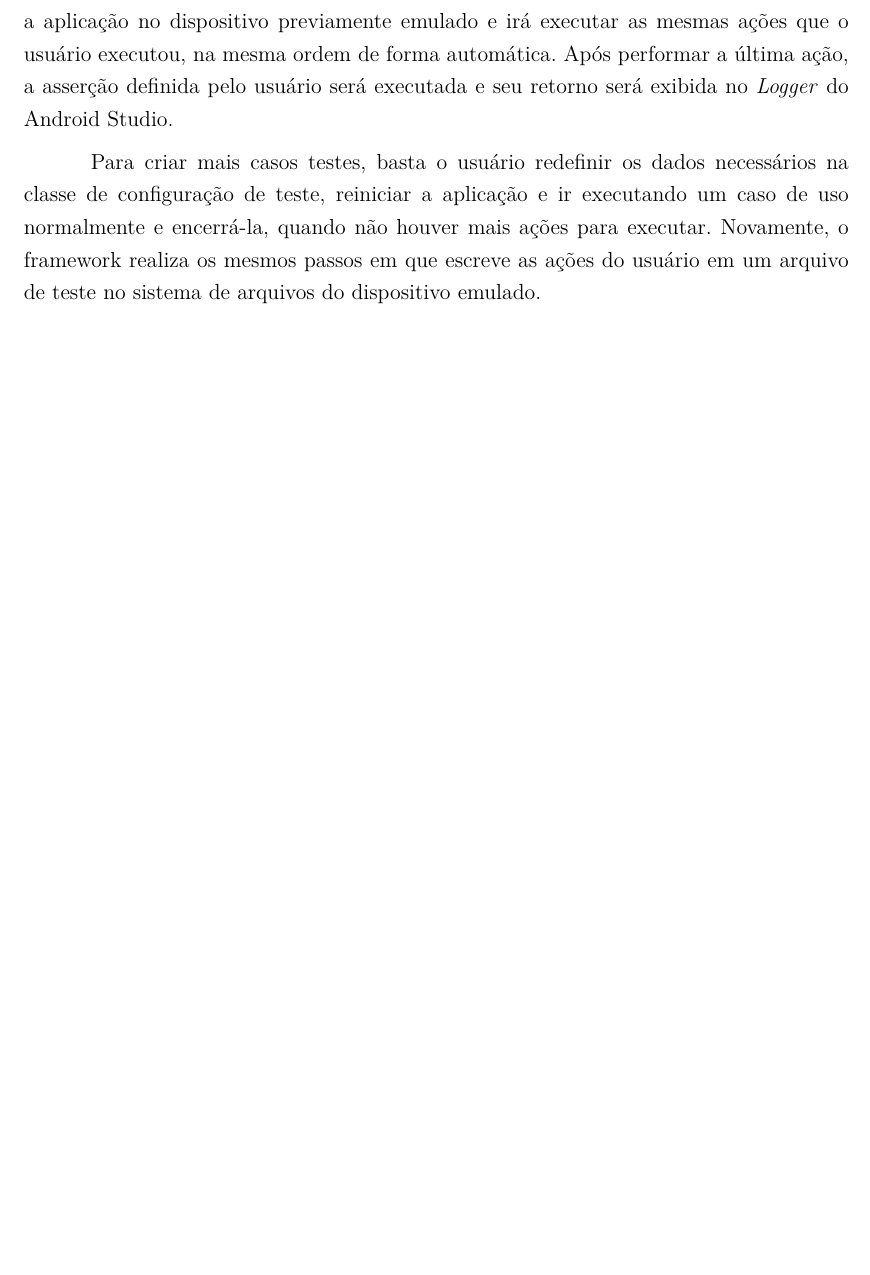
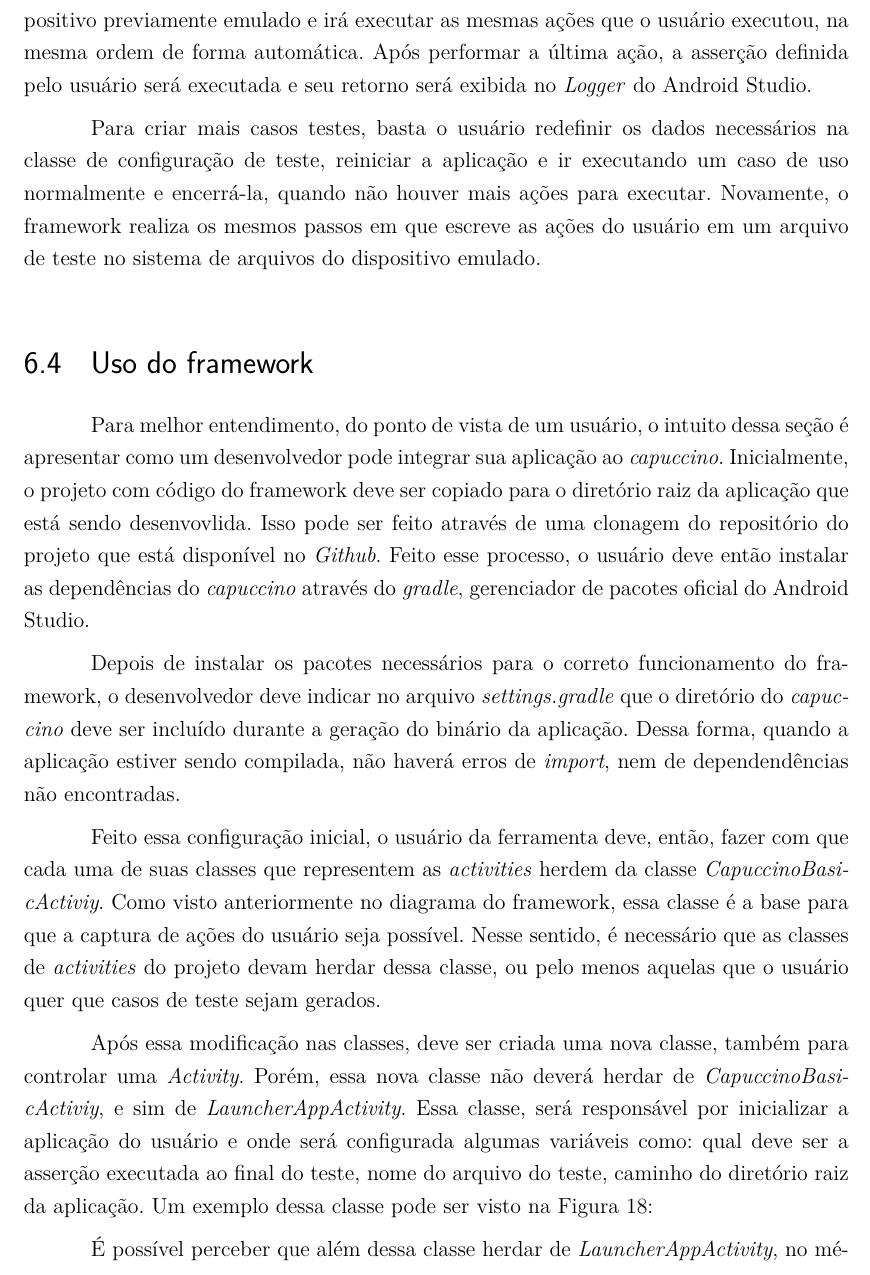
Before and after one commit to Olegario96/TCC, a LaTeX thesis (src/tex/tcc.tex): part of page 70 of 85 before the commit and part of page 70 of 87 after it, cut so that both start at the same text, the shorter picture padded with empty space. Compiled offline with pdfLaTeX.

Commit message:
Using framework section

```diff
--- a/src/tex/tcc.tex
+++ b/src/tex/tcc.tex
@@ -1727,14 +1727,39 @@
           do computador do usuário. Nesse sentido, ao terminar de criar o teste ele deve abrir o sistema
           de arquivos do dispositivo emulado e deve ir até o diretório onde estão os arquivos da aplicação.
 
-          Ao final desse processo, o usuário terá criado um único caso de teste descrito em um arquivo. Esse
-          teste, ao ser exportado para o diretório de testes de aplicação, pode ser executado normalmente. Durante
-          a execução do teste criado, o teste irá iniciar a aplicação no dispositivo previamente emulado e
-          irá executar as mesmas ações que o usuário executou, na mesma ordem de forma automática. Após performar
-          a última ação, a asserção definida pelo usuário será executada e seu retorno será exibida no \textit{Logger}
-          do Android Studio.
+          Ao final desse processo, o usuário terá criado um único caso de teste descrito em um arquivo com a asserção
+          que ele definiu previamente antes de inciar a aplicação. Esse teste, ao ser exportado para o diretório de
+          testes de aplicação, pode ser executado normalmente. Durante a execução do teste criado, o teste irá iniciar
+          a aplicação no dispositivo previamente emulado e irá executar as mesmas ações que o usuário executou, na mesma
+          ordem de forma automática. Após performar a última ação, a asserção definida pelo usuário será executada e seu
+          retorno será exibida no \textit{Logger} do Android Studio.
 
           Para criar mais casos testes, basta o usuário redefinir os dados necessários na classe de configuração de teste,
           reiniciar a aplicação e ir executando um caso de uso normalmente e encerrá-la, quando não houver mais ações
           para executar. Novamente, o framework realiza os mesmos passos em que escreve as ações do usuário em
           um arquivo de teste no sistema de arquivos do dispositivo emulado.
+
+      \section{Uso do framework}
+        Para melhor entendimento, do ponto de vista de um usuário, o intuito dessa seção é apresentar como um
+        desenvolvedor pode integrar sua aplicação ao \textit{capuccino}. Inicialmente, o projeto com código
+        do framework deve ser copiado para o diretório raiz da aplicação que está sendo desenvovlida. Isso pode ser
+        feito através de uma clonagem do repositório do projeto que está disponível no \textit{Github}. Feito esse
+        processo, o usuário deve então instalar as dependências do \textit{capuccino} através do \textit{gradle},
+        gerenciador de pacotes oficial do Android Studio.
+
+        Depois de instalar os pacotes necessários para o correto funcionamento do framework, o desenvolvedor deve
+        indicar no arquivo \textit{settings.gradle} que o diretório do \textit{capuccino} deve ser incluído durante
+        a geração do binário da aplicação. Dessa forma, quando a aplicação estiver sendo compilada, não haverá
+        erros de \textit{import}, nem de dependendências não encontradas.
+
+        Feito essa configuração inicial, o usuário da ferramenta deve, então, fazer com que cada uma de suas
+        classes que representem as \textit{activities} herdem da classe \textit{CapuccinoBasicActiviy}. Como visto
+        anteriormente no diagrama do framework, essa classe é a base para que a captura de ações do usuário seja possível.
+        Nesse sentido, é necessário que as classes de \textit{activities} do projeto devam herdar dessa classe, ou pelo
+        menos aquelas que o usuário quer que casos de teste sejam gerados.
+
+        Após essa modificação nas classes, deve ser criada uma nova classe, também para controlar uma \textit{Activity}.
+        Porém, essa nova classe não deverá herdar de \textit{CapuccinoBasicActiviy}, e sim de \textit{LauncherAppActivity}.
+        Essa classe, será responsável por inicializar a aplicação do usuário e onde será configurada algumas variáveis
+        como: qual deve ser a asserção executada ao final do teste, nome do arquivo do teste, caminho do diretório
+        raiz da aplicação. Um exemplo dessa classe pode ser visto na Figura 18:
@@ -1740,0 +1773,3 @@
+        \end{figure}
+
+        É possível perceber que além dessa classe herdar de \textit{LauncherAppActivity}, no método \textit{onCreate},
```
Also changed, not shown: src/tex/img/androidManifest.png (added), src/tex/img/testActivity.png (added), src/tex/tcc.tex (51 more changed lines).
